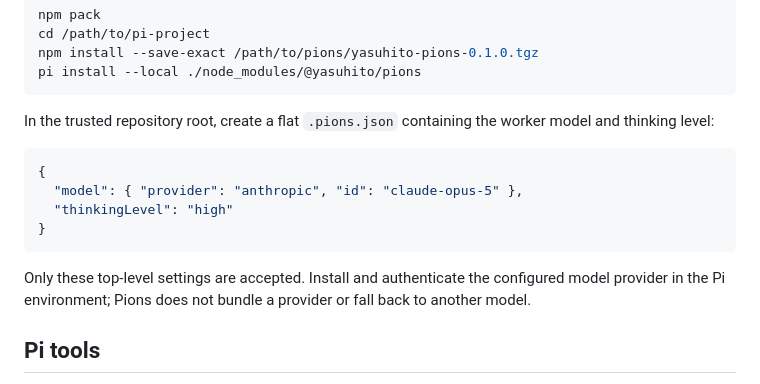
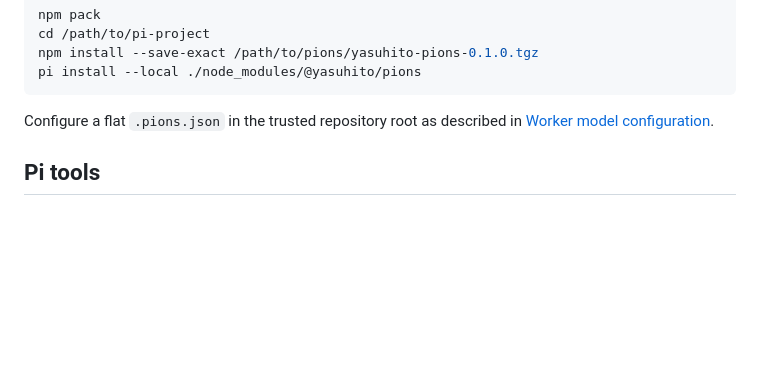
Before and after one commit to yasuhito/pions, a Markdown page: README.md, the part around the change. GitHub-like rendering; blank space fills up the shorter version.

Commit message:
no-mistakes(review): READMEの設定例の重複を解消

````diff
--- a/README.md
+++ b/README.md
@@ -99,16 +99,7 @@ npm install --save-exact /path/to/pions/yasuhito-pions-0.1.0.tgz
 pi install --local ./node_modules/@yasuhito/pions
 ```
 
-In the trusted repository root, create a flat `.pions.json` containing the worker model and thinking level:
-
-```json
-{
-  "model": { "provider": "anthropic", "id": "claude-opus-5" },
-  "thinkingLevel": "high"
-}
-```
-
-Only these top-level settings are accepted. Install and authenticate the configured model provider in the Pi environment; Pions does not bundle a provider or fall back to another model.
+Configure a flat `.pions.json` in the trusted repository root as described in [Worker model configuration](#worker-model-configuration).
 
 ## Pi tools
 
````
